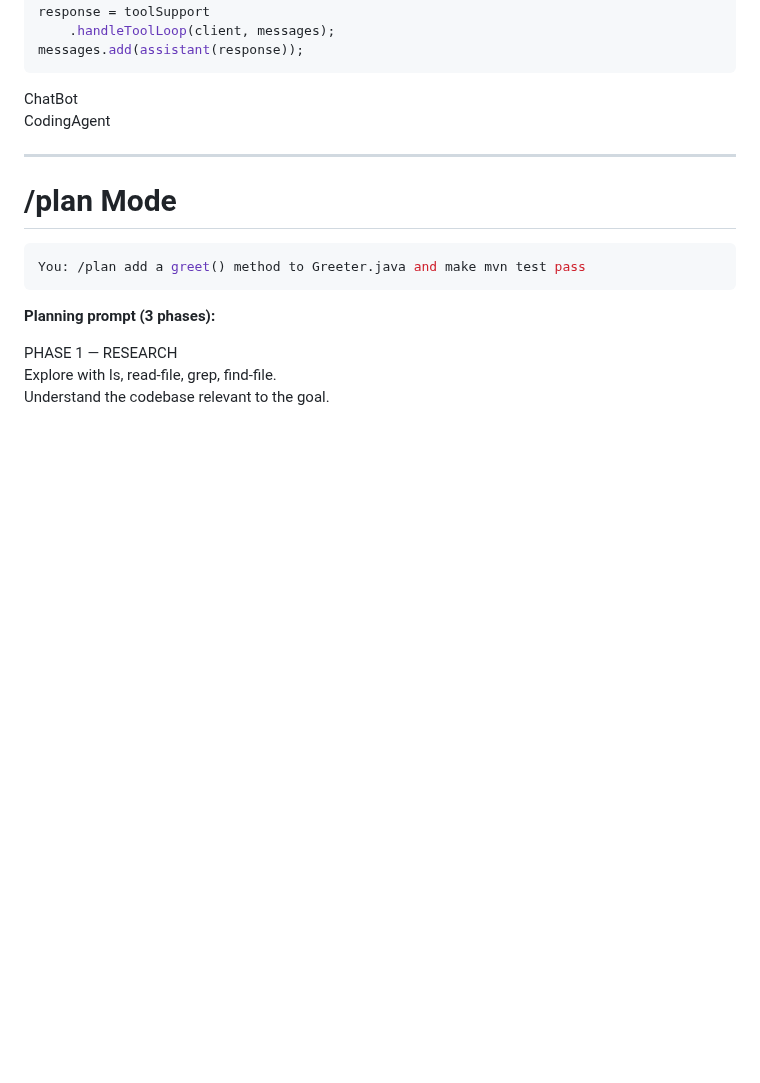
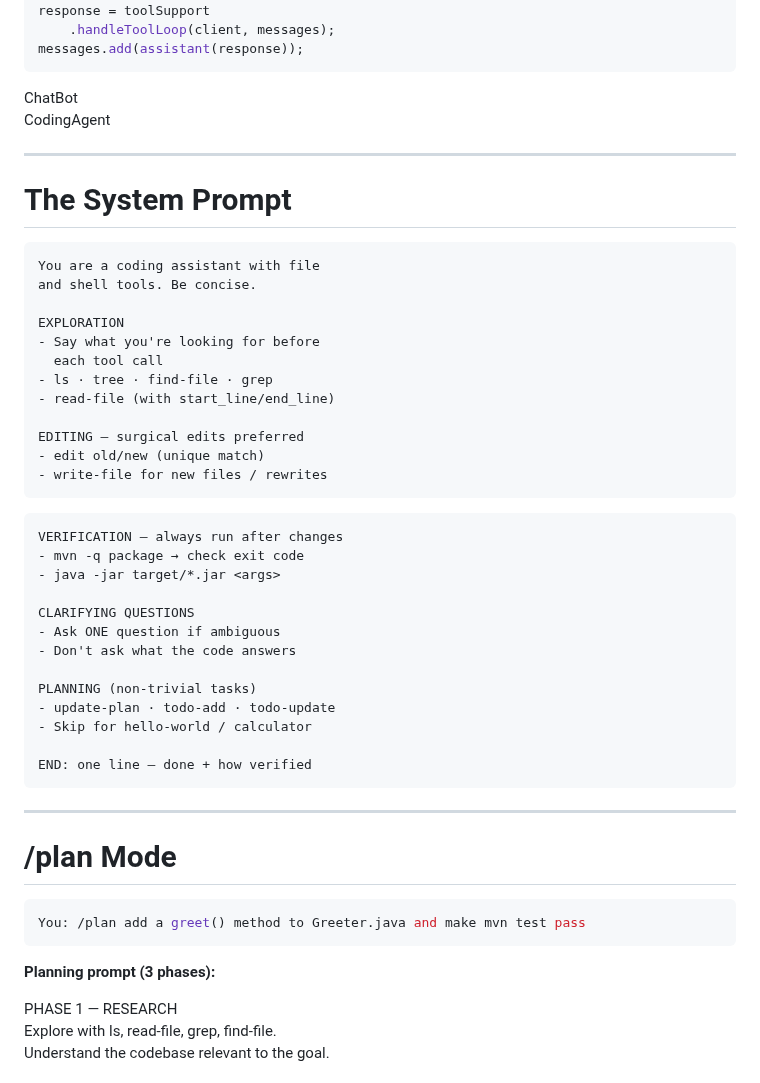
Before and after one commit to parttimenerd/tiny-llm-library-demo, a Markdown page: slides/slides.md, the part around the change. Rendered like a GitHub page; blank space fills up the shorter version.

Commit message:
Slides: add system prompt slide between Chatbot→Agent and /plan Mode

````diff
--- a/slides/slides.md
+++ b/slides/slides.md
@@ -1821,6 +1821,57 @@ messages.add(assistant(response));
 <!--
 **[~45:30]** "One line changes: toolSupport.handleToolLoop instead of client.chatStream. The only difference is the tools. Registration is one line because we extracted the schema plumbing into a tiny helper."
 "REPL commands like Claude Code's Shift-Tab: /mode cycles NORMAL → AUTO-EDIT → YOLO, /plan, /clear, /compact — and every session writes a transcript."
+-->
+
+---
+
+# The System Prompt
+
+<div class="grid grid-cols-2 gap-6 mt-2 text-sm">
+
+<div>
+
+```
+You are a coding assistant with file
+and shell tools. Be concise.
+
+EXPLORATION
+- Say what you're looking for before
+  each tool call
+- ls · tree · find-file · grep
+- read-file (with start_line/end_line)
+
+EDITING — surgical edits preferred
+- edit old/new (unique match)
+- write-file for new files / rewrites
+```
+
+</div>
+
+<div>
+
+```
+VERIFICATION — always run after changes
+- mvn -q package → check exit code
+- java -jar target/*.jar <args>
+
+CLARIFYING QUESTIONS
+- Ask ONE question if ambiguous
+- Don't ask what the code answers
+
+PLANNING (non-trivial tasks)
+- update-plan · todo-add · todo-update
+- Skip for hello-world / calculator
+
+END: one line — done + how verified
+```
+
+</div>
+
+</div>
+
+<!--
+**[~45:45]** "The system prompt is the agent's standing orders. Exploration discipline, edit discipline, always verify, clarify before acting, plan for non-trivial tasks. Short enough to fit on a slide — long enough to prevent the most common mistakes."
 -->
 
 ---
````
